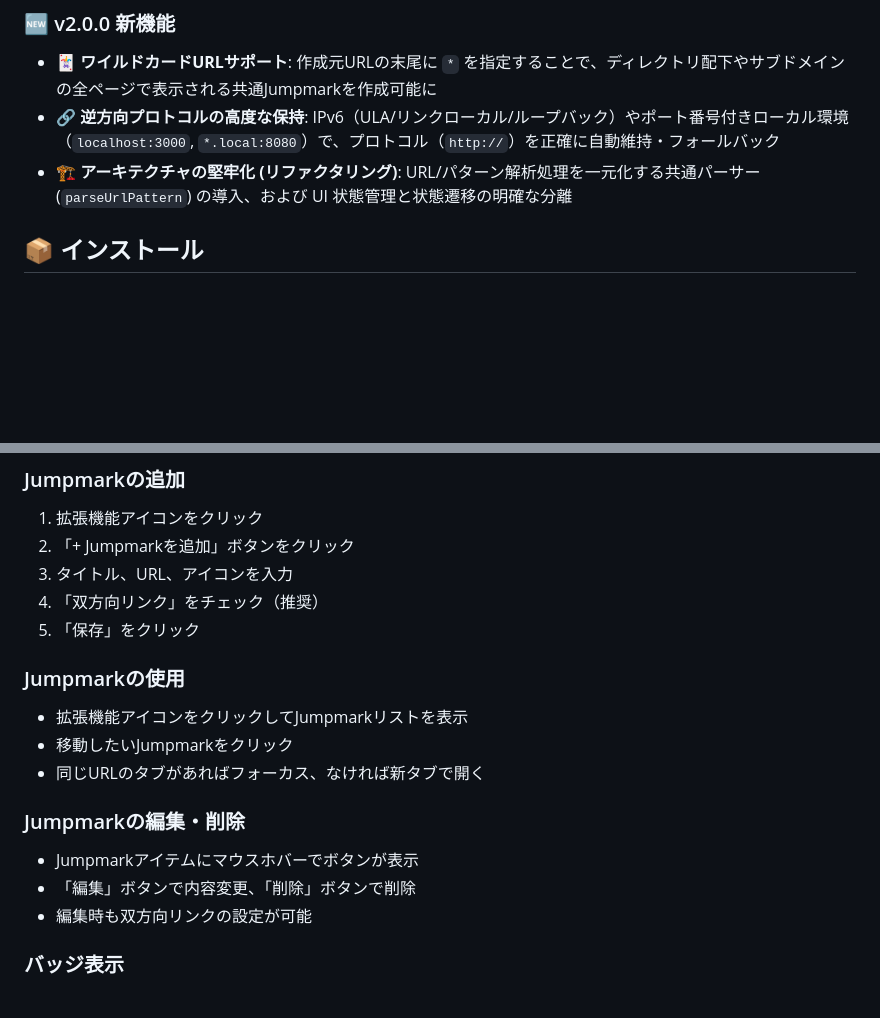
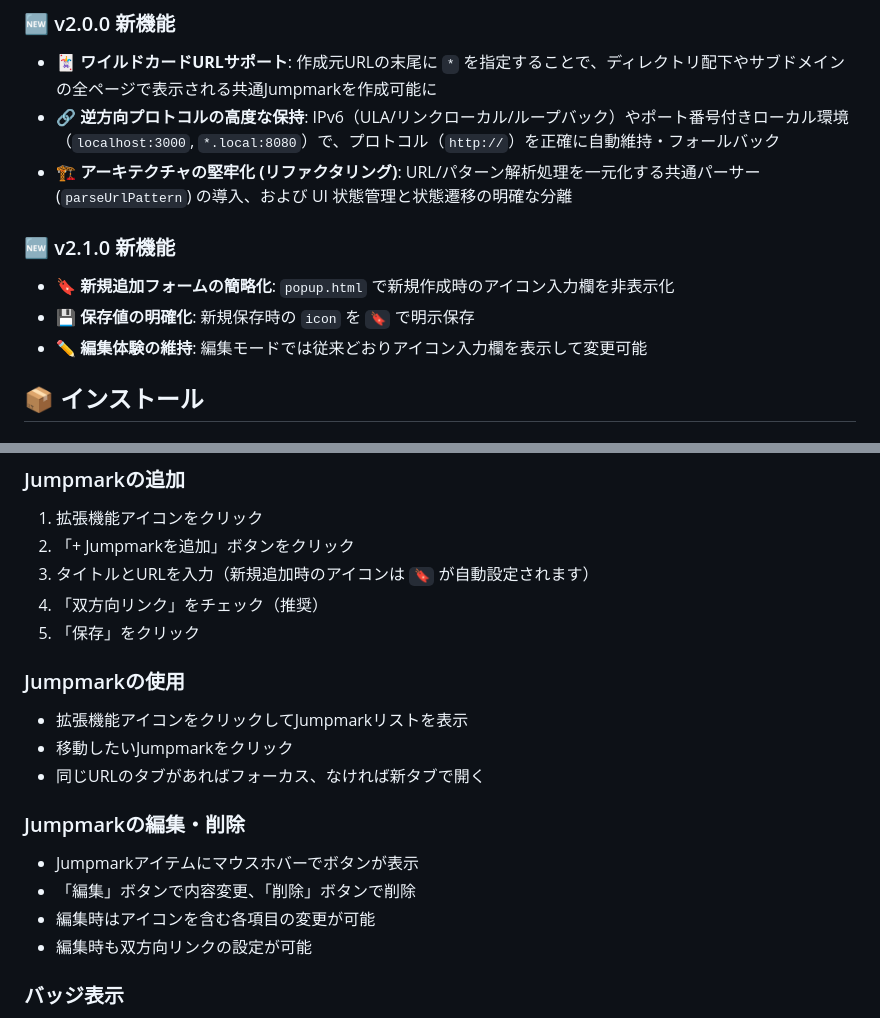
Before and after one commit to maepon/jumpmark-dock, a Markdown page: README.md, 2 parts joined by grey strips. Drawn GitHub-style; blank space fills up the shorter version.

Commit message:
docs: update CHANGELOG, README, and store description for v2.1.0

```diff
--- a/README.md
+++ b/README.md
@@ -24,6 +24,11 @@ URLごとに双方向ショートカット（Jumpmark）を設定・管理でき
 - **🃏 ワイルドカードURLサポート**: 作成元URLの末尾に `*` を指定することで、ディレクトリ配下やサブドメインの全ページで表示される共通Jumpmarkを作成可能に
 - **🔗 逆方向プロトコルの高度な保持**: IPv6（ULA/リンクローカル/ループバック）やポート番号付きローカル環境（`localhost:3000`, `*.local:8080`）で、プロトコル（`http://`）を正確に自動維持・フォールバック
 - **🏗️ アーキテクチャの堅牢化 (リファクタリング)**: URL/パターン解析処理を一元化する共通パーサー (`parseUrlPattern`) の導入、および UI 状態管理と状態遷移の明確な分離
+
+### 🆕 v2.1.0 新機能
+- **🔖 新規追加フォームの簡略化**: `popup.html` で新規作成時のアイコン入力欄を非表示化
+- **💾 保存値の明確化**: 新規保存時の `icon` を `🔖` で明示保存
+- **✏️ 編集体験の維持**: 編集モードでは従来どおりアイコン入力欄を表示して変更可能
 
 ## 📦 インストール
 
@@ -53,7 +58,7 @@ URLごとに双方向ショートカット（Jumpmark）を設定・管理でき
 
 1. 拡張機能アイコンをクリック
 2. 「+ Jumpmarkを追加」ボタンをクリック
-3. タイトル、URL、アイコンを入力
+3. タイトルとURLを入力（新規追加時のアイコンは `🔖` が自動設定されます）
 4. 「双方向リンク」をチェック（推奨）
 5. 「保存」をクリック
 
@@ -67,6 +72,7 @@ URLごとに双方向ショートカット（Jumpmark）を設定・管理でき
 
 - Jumpmarkアイテムにマウスホバーでボタンが表示
 - 「編集」ボタンで内容変更、「削除」ボタンで削除
+- 編集時はアイコンを含む各項目の変更が可能
 - 編集時も双方向リンクの設定が可能
 
 ### バッジ表示
```
Also changed, not shown: CHANGELOG.md (+9 -0 lines), docs/chrome-store-description.md (+2 -0 lines).
